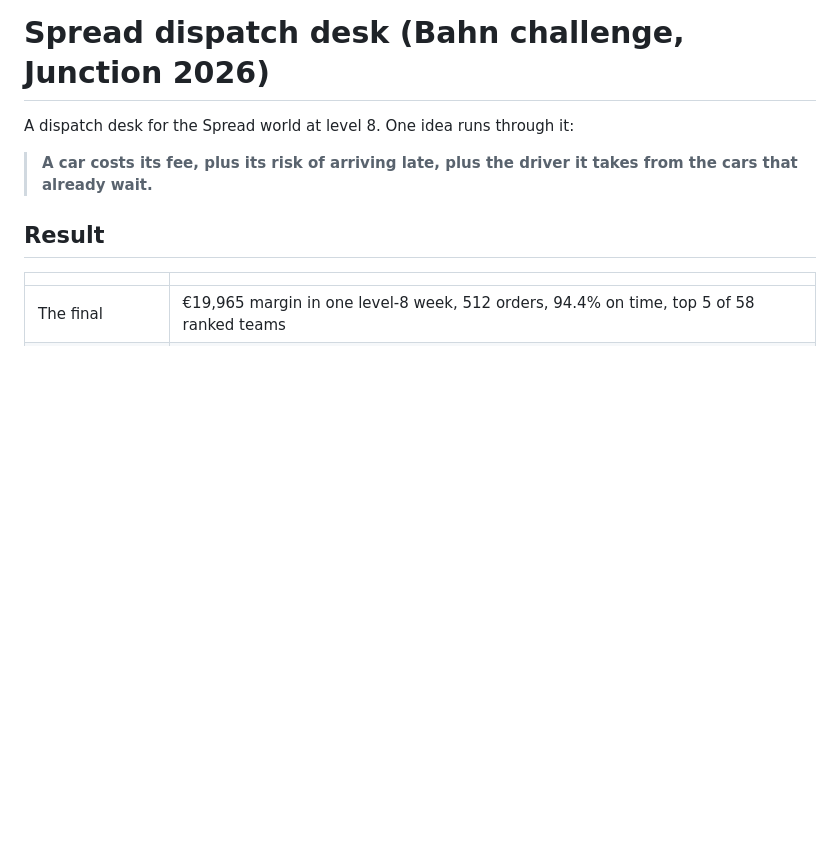
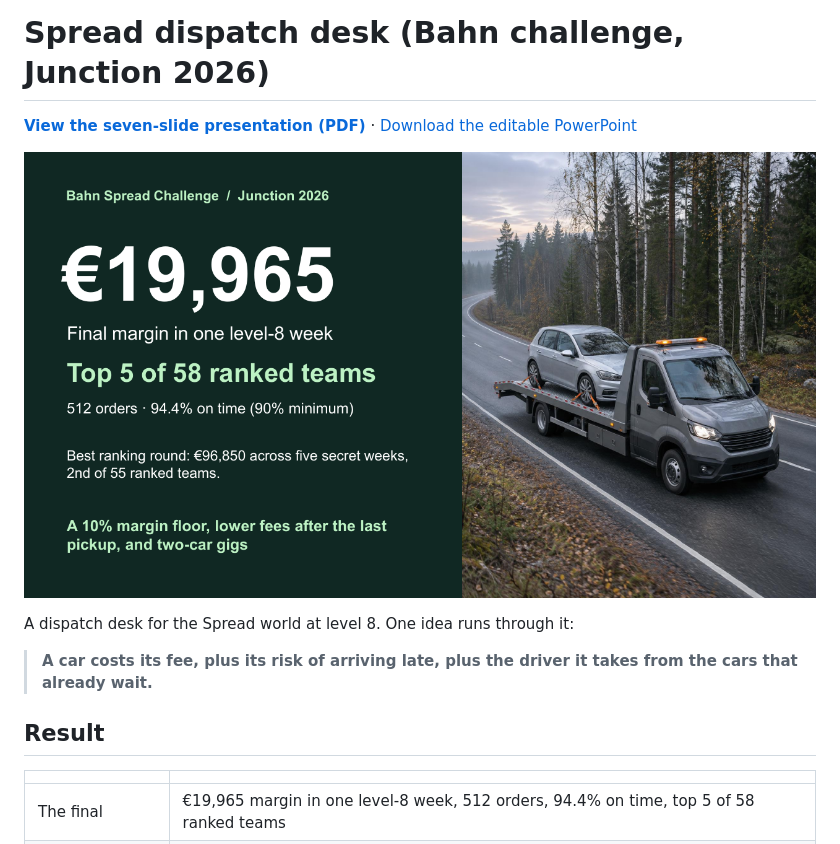
Before and after one commit to tvh-ds/MathNet---Spread-Challenge---Junction-2026, a Markdown page: README.md, the part around the change. Drawn GitHub-style; pictures changed too: docs/presentation/spread-challenge-preview.png (added); blank space fills up the shorter version.

Commit message:
Publish final presentation and feature it in the README

```diff
--- a/README.md
+++ b/README.md
@@ -1,4 +1,8 @@
 # Spread dispatch desk (Bahn challenge, Junction 2026)
+
+**[View the seven-slide presentation (PDF)](docs/presentation/spread-challenge.pdf)** · [Download the editable PowerPoint](docs/presentation/spread-challenge.pptx?raw=true)
+
+[![Opening slide. €19,965 final margin, 512 orders, 94.4% on time, and top 5 of 58 ranked teams. Click to view all seven slides.](docs/presentation/spread-challenge-preview.png)](docs/presentation/spread-challenge.pdf)
 
 A dispatch desk for the Spread world at level 8. One idea runs through it:
 
```
Also changed, not shown: 2 other files.
